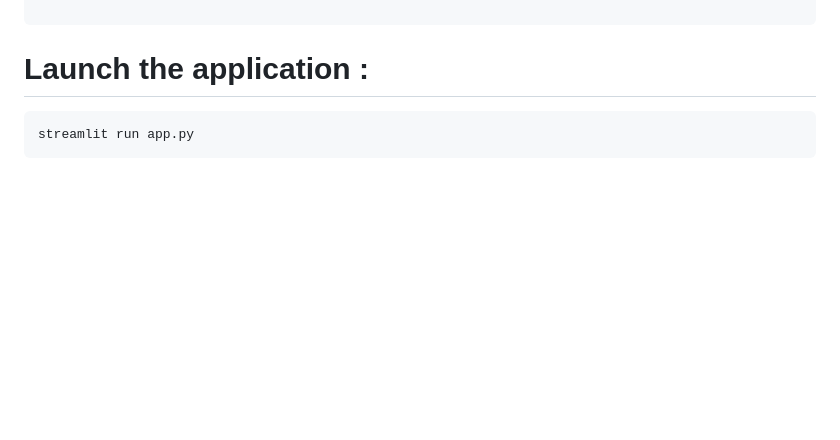
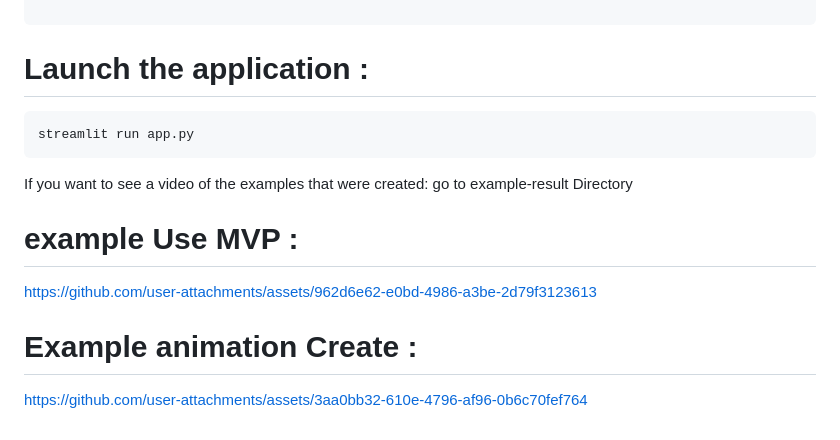
Before and after one commit to Bugsbunnydev2000/Math-Animation-Generator, a Markdown page: README.md, the part around the change. Drawn GitHub-style; blank space fills up the shorter version.

````diff
--- a/README.md
+++ b/README.md
@@ -95,3 +95,17 @@ pip install -r requirements.txt
 ```bash
 streamlit run app.py
 ```
+
+
+If you want to see a video of the examples that were created: go to example-result Directory
+
+
+# example Use MVP :
+
+
+https://github.com/user-attachments/assets/962d6e62-e0bd-4986-a3be-2d79f3123613
+
+# Example animation Create :
+
+
+https://github.com/user-attachments/assets/3aa0bb32-610e-4796-af96-0b6c70fef764
````
